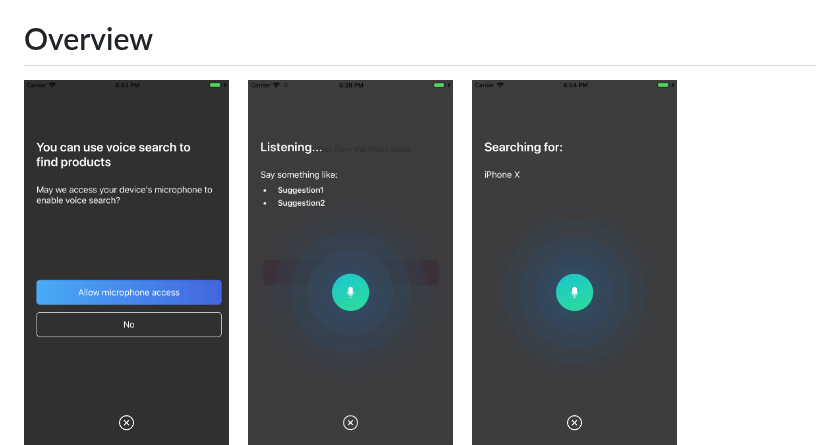
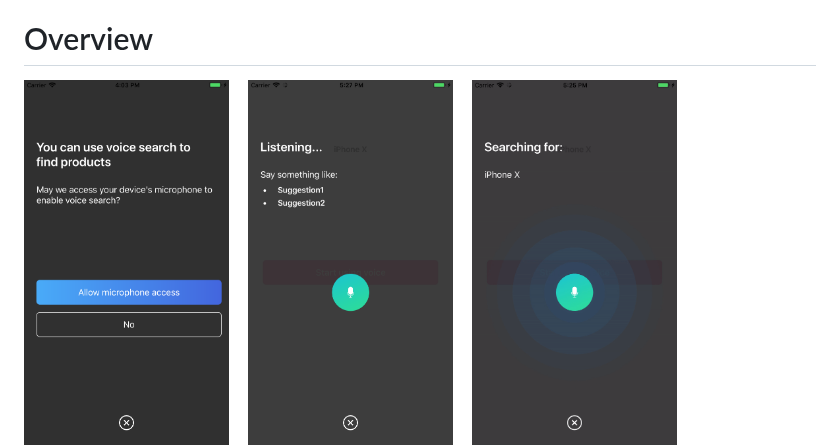
Before and after one commit to algolia/voice-overlay-ios, a Markdown page: README.md, the part around the change. Rendered like a GitHub page; pictures changed too: Resources/listening.png, Resources/ripple.gif.

Commit message:
improve gifs of overview

```diff
--- a/README.md
+++ b/README.md
@@ -15,9 +15,9 @@ A beautiful customizable voice overlay widget that records the user's voice inpu
 <p float="left">
   <img src="./Resources/permission.png" width="205" />
   &nbsp; &nbsp;
+  <img src="./Resources/listening.png" width="205" />
+  &nbsp; &nbsp;
   <img src="./Resources/ripple.gif" width="205" />
-  &nbsp; &nbsp;
-  <img src="./Resources/searchingfor.png" width="205" />
   &nbsp; &nbsp;
   <img src="./Resources/nopermission.png" width="205" />
   &nbsp; &nbsp;
```
